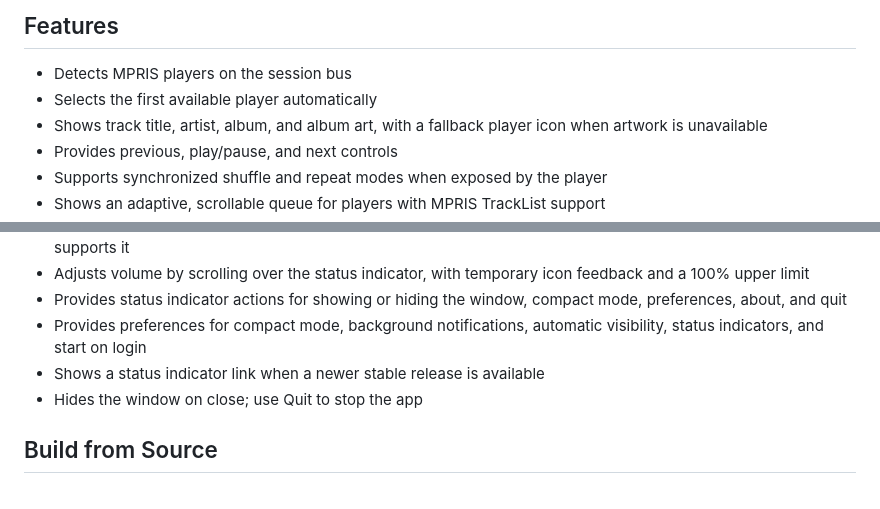
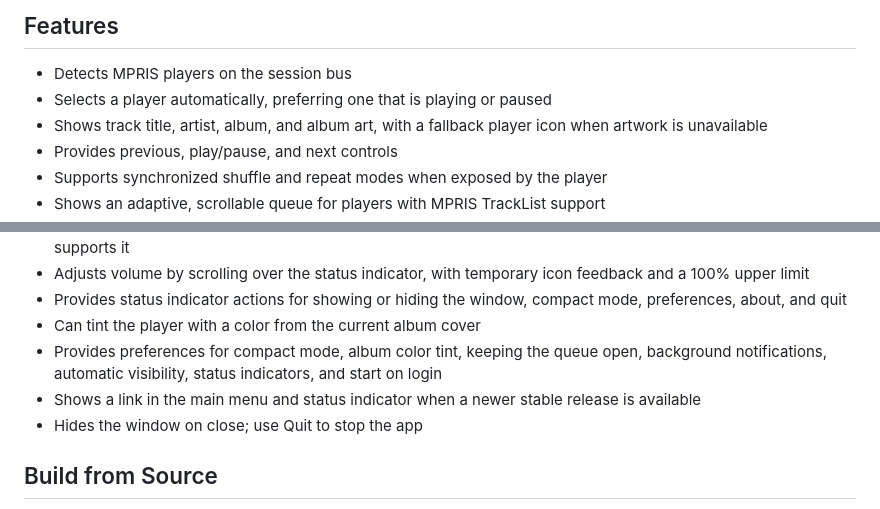
Before and after one commit to ChrisLauinger77/mpris-miniplayer, a Markdown page: README.md, 2 parts joined by grey strips. Drawn GitHub-style.

```diff
--- a/README.md
+++ b/README.md
@@ -67,7 +67,7 @@ When it starts without a player, it can stay hidden in the background and show t
 ## Features
 
 - Detects MPRIS players on the session bus
-- Selects the first available player automatically
+- Selects a player automatically, preferring one that is playing or paused
 - Shows track title, artist, album, and album art, with a fallback player icon when artwork is unavailable
 - Provides previous, play/pause, and next controls
 - Supports synchronized shuffle and repeat modes when exposed by the player
@@ -83,8 +83,9 @@ When it starts without a player, it can stay hidden in the background and show t
 - Can show a status indicator with current track information, media controls, and volume presets when the desktop supports it
 - Adjusts volume by scrolling over the status indicator, with temporary icon feedback and a 100% upper limit
 - Provides status indicator actions for showing or hiding the window, compact mode, preferences, about, and quit
-- Provides preferences for compact mode, background notifications, automatic visibility, status indicators, and start on login
-- Shows a status indicator link when a newer stable release is available
+- Can tint the player with a color from the current album cover
+- Provides preferences for compact mode, album color tint, keeping the queue open, background notifications, automatic visibility, status indicators, and start on login
+- Shows a link in the main menu and status indicator when a newer stable release is available
 - Hides the window on close; use Quit to stop the app
 
 ## Build from Source
```
Also changed, not shown: AGENTS.md (+50 -8 lines).
